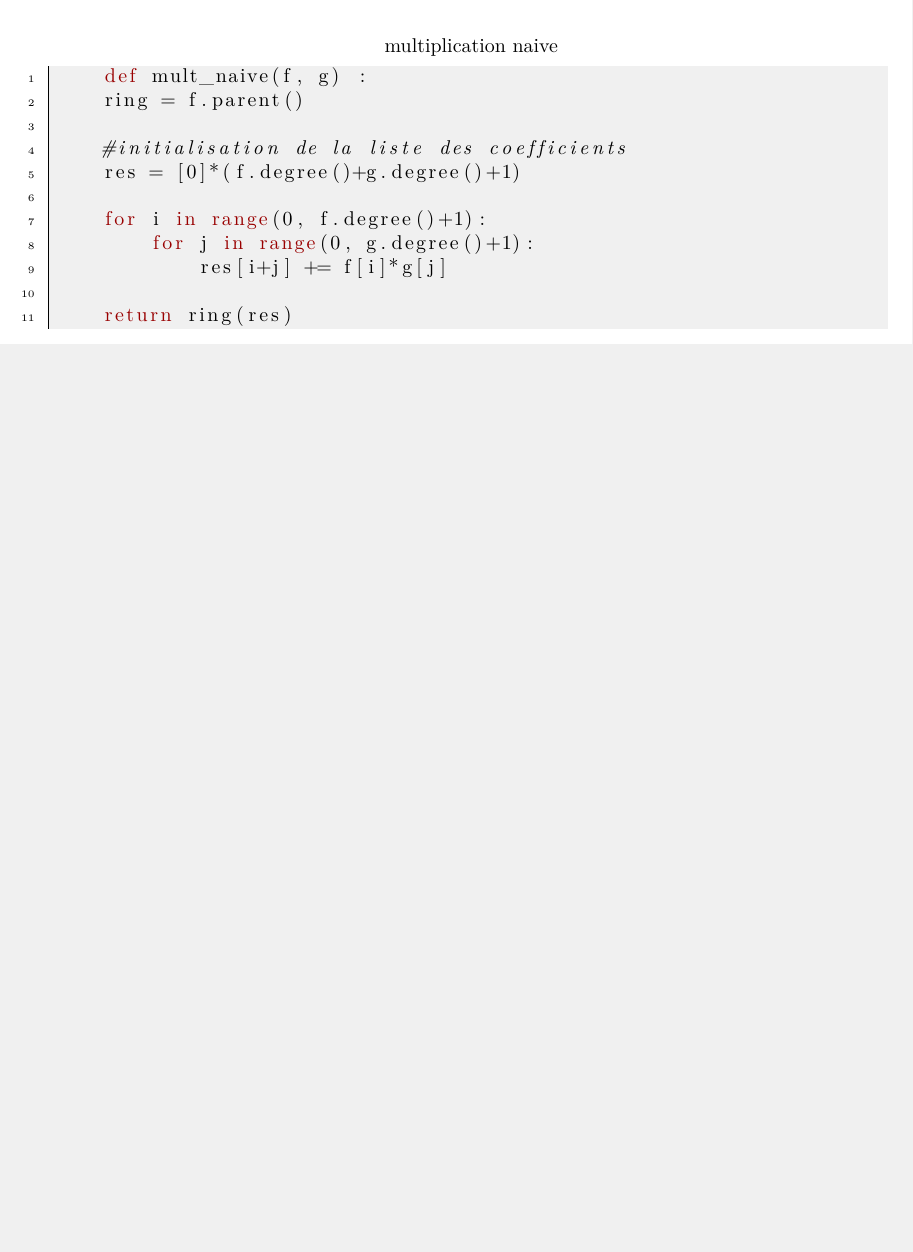
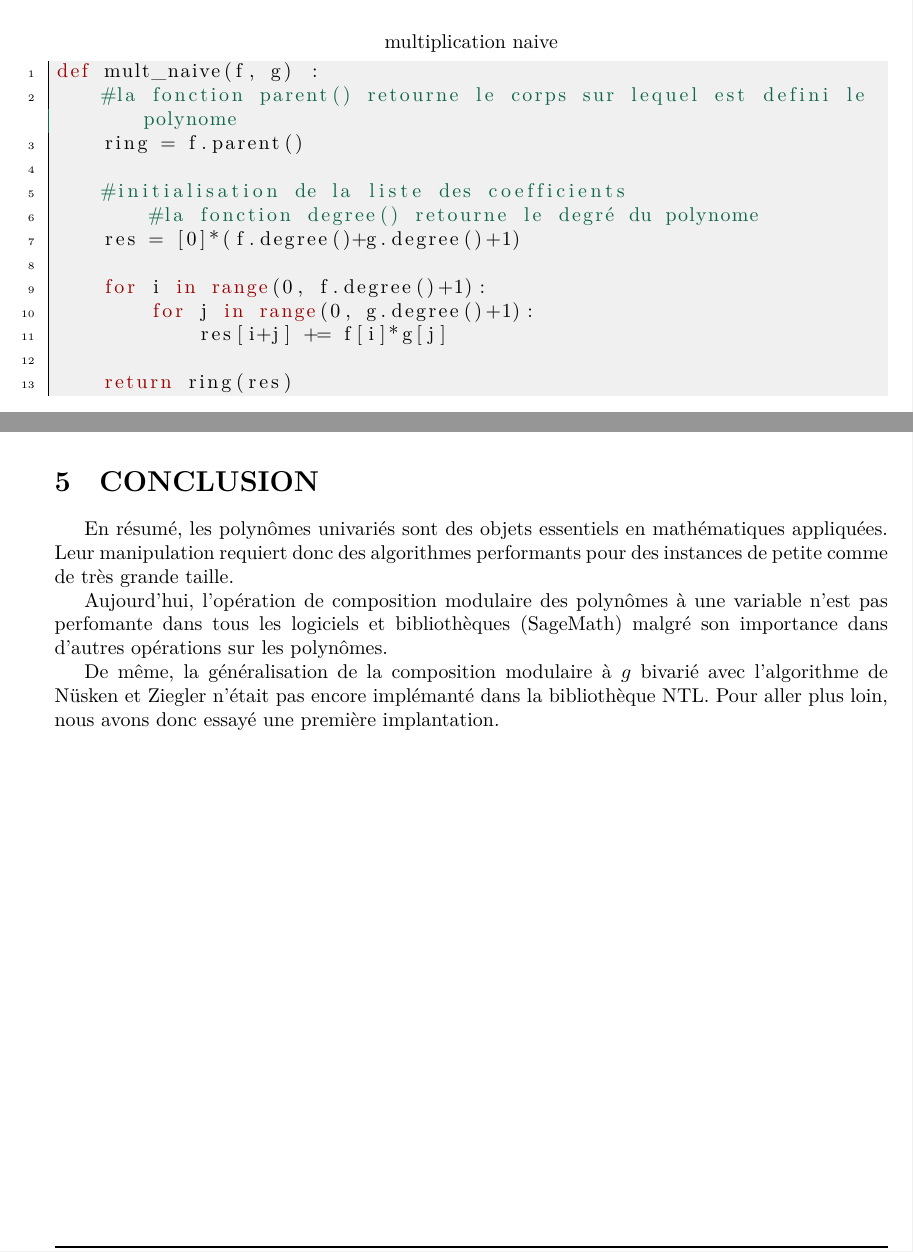
Before and after one commit to marizee/Projet-LU2IN013-2023, a LaTeX document (LaTeX/Rapport.tex): part of page 5 of 14 before the commit and two parts of pages 5 and 13 of 14 after it, the two joined at a grey line, cut so that both start at the same text, the shorter picture padded with empty space. Compiled offline with XeLaTeX.

Commit message:
conclusion

```diff
--- a/LaTeX/Rapport.tex
+++ b/LaTeX/Rapport.tex
@@ -42,6 +42,7 @@
     backgroundcolor=\color{gray},
     language=Python,
     keywordstyle=\color{red},
+    commentstyle=\color{mygreen},
     breaklines=true,
     frame=leftline,
     tabsize=4,
@@ -183,10 +184,12 @@ Ce premier algorithme consiste à simplement développer le produit des coeffici
 \]
 
 \begin{lstlisting}[title={multiplication naive}]
-    def mult_naive(f, g) :
+def mult_naive(f, g) :
+    #la fonction parent() retourne le corps sur lequel est defini le polynome
     ring = f.parent()
 
     #initialisation de la liste des coefficients
+        #la fonction degree() retourne le degré du polynome
     res = [0]*(f.degree()+g.degree()+1)
 
     for i in range(0, f.degree()+1):
@@ -594,8 +599,23 @@ La complexité de l'algorithme de Nusken et Ziegler est donné par:
 \]
 Donc si le degré de $d<\sqrt{n}$, on se ramène à la même complexité que Brent et kung
 \[
-n^{(\omega+1)/2} + n^{(\omega/2)}\cdot d < 2\times{n}^{(\omega+1)/2} = 2\times{n}^{1,9035} \Longrightarrow O(n^{1,9035})
+n^{(\omega+1)/2} + n^{(\omega/2)}\cdot d < 2\cdot {n}^{(\omega+1)/2} = 2\cdot {n}^{1,9035} \Longrightarrow O(n^{1,9035})
 \]
+
+
+\section{CONCLUSION}
+
+En résumé, les polynômes univariés sont des objets essentiels en mathématiques appliquées. Leur manipulation requiert donc des algorithmes performants pour
+des instances de petite comme de très grande taille.
+
+Aujourd'hui, l'opération de composition modulaire des polynômes à une variable n'est pas perfomante dans tous les logiciels et bibliothèques (SageMath) malgré son importance dans d'autres opérations sur les polynômes.
+
+De même, la généralisation de la composition modulaire à $g$ bivarié avec l'algorithme de Nüsken et Ziegler n'était pas encore implémanté dans la bibliothèque NTL. Pour aller plus loin, nous avons donc essayé une première implantation.
+
+
+
+
+
 
 \newpage
 \section{BIBLIOGRAPHIE}
```
Also changed, not shown: LaTeX/Rapport.tex (2 more changed lines).
